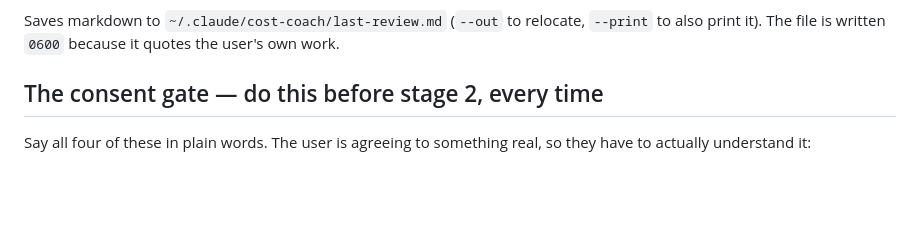
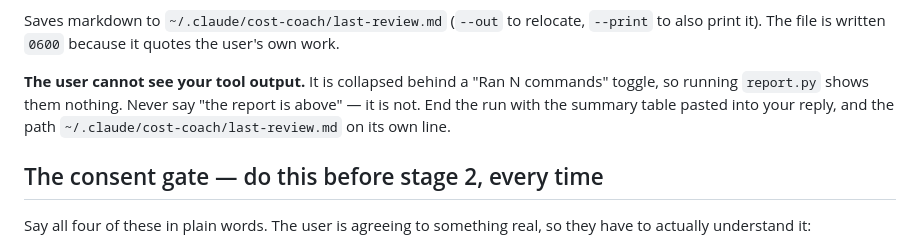
Before and after one commit to liorarieli-maker/Skills, a Markdown page: cost-coach/SKILL.md, the part around the change. GitHub-like rendering; blank space fills up the shorter version.

```diff
--- a/cost-coach/SKILL.md
+++ b/cost-coach/SKILL.md
@@ -54,6 +54,11 @@ actually happened. That overstatement is the one thing this report must not do.
 Saves markdown to `~/.claude/cost-coach/last-review.md` (`--out` to relocate,
 `--print` to also print it). The file is written `0600` because it quotes the
 user's own work.
+
+**The user cannot see your tool output.** It is collapsed behind a "Ran N
+commands" toggle, so running `report.py` shows them nothing. Never say "the
+report is above" — it is not. End the run with the summary table pasted into
+your reply, and the path `~/.claude/cost-coach/last-review.md` on its own line.
 
 ## The consent gate — do this before stage 2, every time
 
```
Also changed, not shown: cost-inspector/README.md (+6 -3 lines), cost-inspector/SKILL.md (+31 -7 lines).
